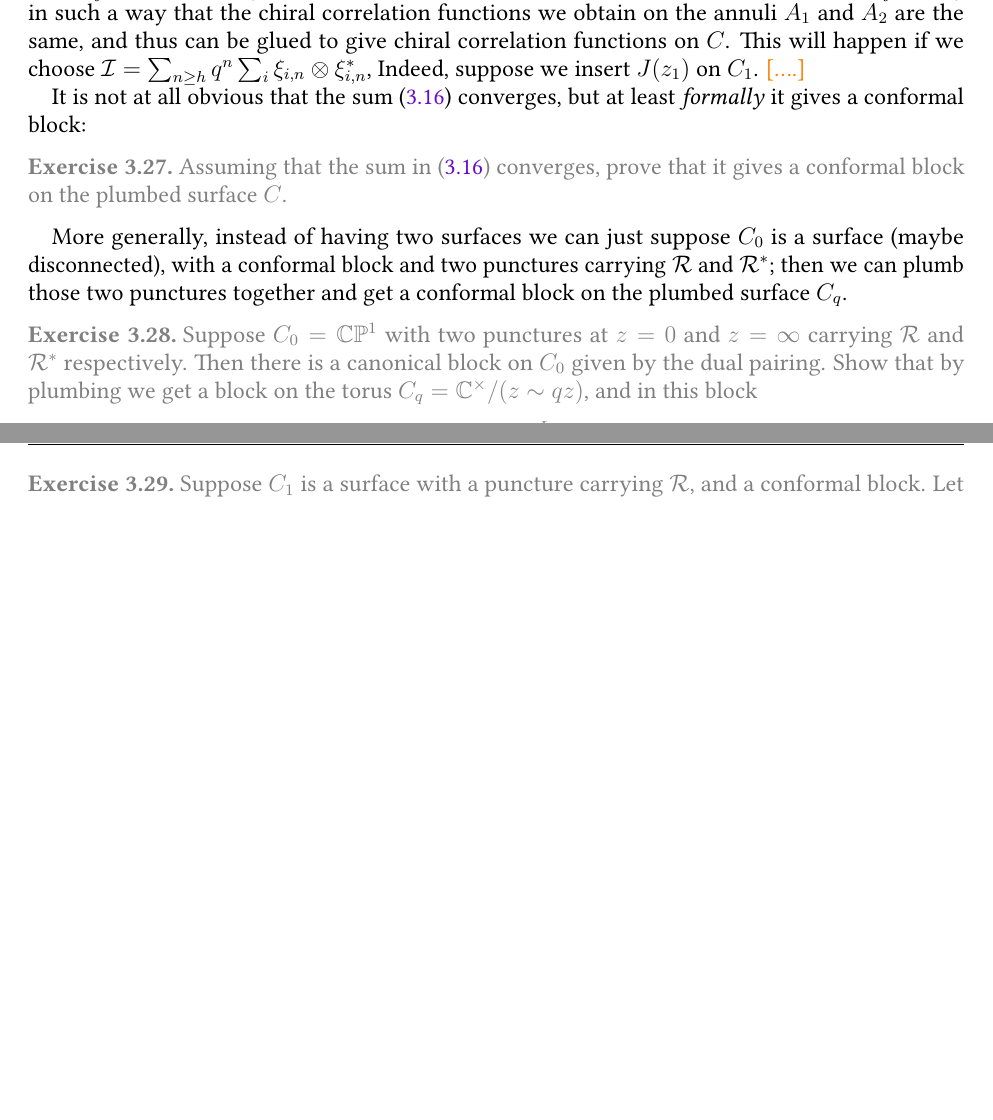
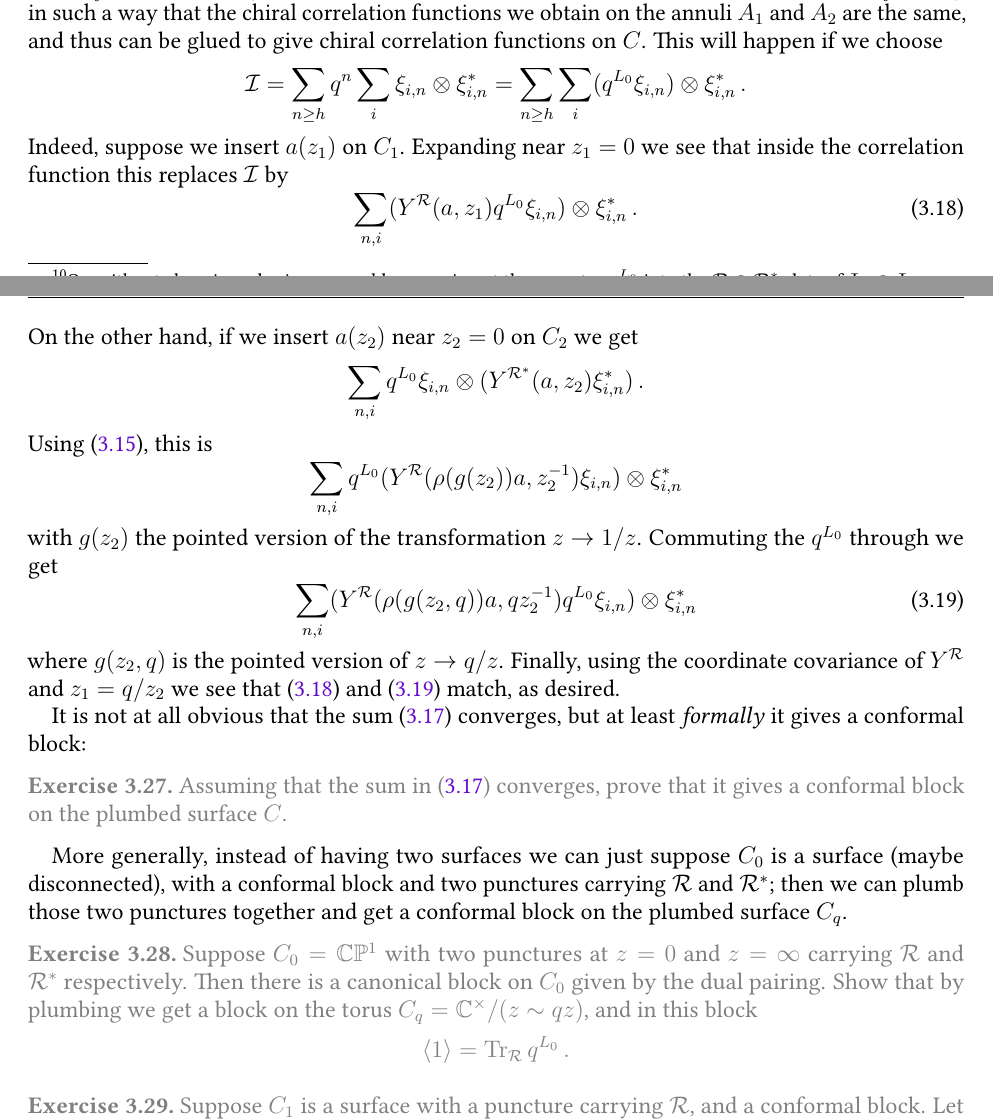
Before and after one commit to neitzke/conformal-blocks, a LaTeX paper (conformal-blocks.tex): two parts of pages 26 and 27 of 41 before the commit and two parts of pages 26 and 27 of 42 after it, joined at a grey line, cut so that both start at the same text, the shorter picture padded with empty space. Compiled offline with pdfLaTeX.

Commit message:
better account of plumbing

```diff
--- a/conformal-blocks.tex
+++ b/conformal-blocks.tex
@@ -2539,7 +2548,9 @@ is not by integers, discuss coordinate dependence}
 \begin{equation} \label{eq:block-gluing}
   \Phi(\chi_1, \chi_2) = \sum_{n \ge h} q^{n} \sum_i \Phi_1(\chi_1, \xi_{i,n}) \Phi_2(\xi^*_{i,n}, \chi_2)
 \end{equation}
-where $(\xi_{i,n})$ and $(\xi^*_{i,n})$ are dual bases for $\vrep_n$ and $\vrep^*_n$, with respect to the invariant pairing.
+where $(\xi_{i,n})$ and $(\xi^*_{i,n})$ are dual bases for $\vrep_n$ and $\vrep^*_n$, with respect to the invariant pairing.\footnote{Or, without choosing a basis,
+one could say we insert the operator $q^{L_0}$ into
+the $\vrep \otimes \vrep^*$ slots of $\Phi_1 \otimes \Phi_2$.}
 Note that in the limit $q \to 0$ the leading term comes from the
 primaries of weight $h$ in $\vrep$ contribute, and if we rescale by overall $q^{-h}$ then these
 are the only ones that survive the limit; for finite $q$ the whole
@@ -2556,9 +2567,31 @@ Now, what we want to do is to engineer the object $\cI = \sum_j \xi_j \otimes \x
 in such a way that the chiral correlation
 functions we obtain on the annuli $A_1$ and $A_2$ are the same, and thus can be glued to give chiral
 correlation functions on $C$.
-This will happen if we choose $\cI = \sum_{n \ge h} q^{n} \sum_i \xi_{i,n} \otimes \xi^*_{i,n}$,
-Indeed, suppose we insert $J(z_1)$ on $C_1$.
-\fixme{....}
+This will happen if we choose
+\begin{equation}
+  \cI = \sum_{n \ge h} q^{n} \sum_i \xi_{i,n} \otimes \xi^*_{i,n} = \sum_{n \ge h} \sum_i (q^{L_0} \xi_{i,n}) \otimes \xi^*_{i,n} \, .
+\end{equation}
+Indeed, suppose we insert $a(z_1)$ on $C_1$.
+Expanding near $z_1 = 0$ we see that inside the correlation function this replaces $\cI$ by
+\begin{equation} \label{eq:gluing-check-1}
+ \sum_{n,i} (Y^\vrep (a, z_1) q^{L_0} \xi_{i,n}) \otimes \xi^*_{i,n} \, .
+\end{equation}
+On the other hand, if we insert $a(z_2)$ near $z_2 = 0$ on $C_2$ we get
+\begin{equation}
+ \sum_{n,i} q^{L_0} \xi_{i,n} \otimes (Y^{\vrep^*} (a, z_2) \xi^*_{i,n}) \, .
+\end{equation}
+Using \eqref{eq:dual-vertex-operator-abstract}, this is
+\begin{equation}
+\sum_{n,i} q^{L_0} (Y^{\vrep}(\rho(g(z_2)) a, z_2^{-1}) \xi_{i,n}) \otimes \xi^*_{i,n}
+\end{equation}
+with $g(z_2)$ the pointed version of the transformation $z \to 1/z$.
+Commuting the $q^{L_0}$ through we get
+\begin{equation} \label{eq:gluing-check-2}
+\sum_{n,i} (Y^{\vrep}(\rho(g(z_2,q)) a, q z_2^{-1}) q^{L_0} \xi_{i,n}) \otimes \xi^*_{i,n}
+\end{equation}
+where $g(z_2,q)$ is the pointed version of $z \to q/z$.
+Finally, using the coordinate covariance of $Y^\vrep$ and $z_1 = q / z_2$ we see that
+\eqref{eq:gluing-check-1} and \eqref{eq:gluing-check-2} match, as desired.
 
 It is not at all obvious that the sum \eqref{eq:block-gluing} converges, but at least \ti{formally} it gives a conformal block:
 \begin{exercise}
```
Also changed, not shown: conformal-blocks.tex (13 more changed lines).
